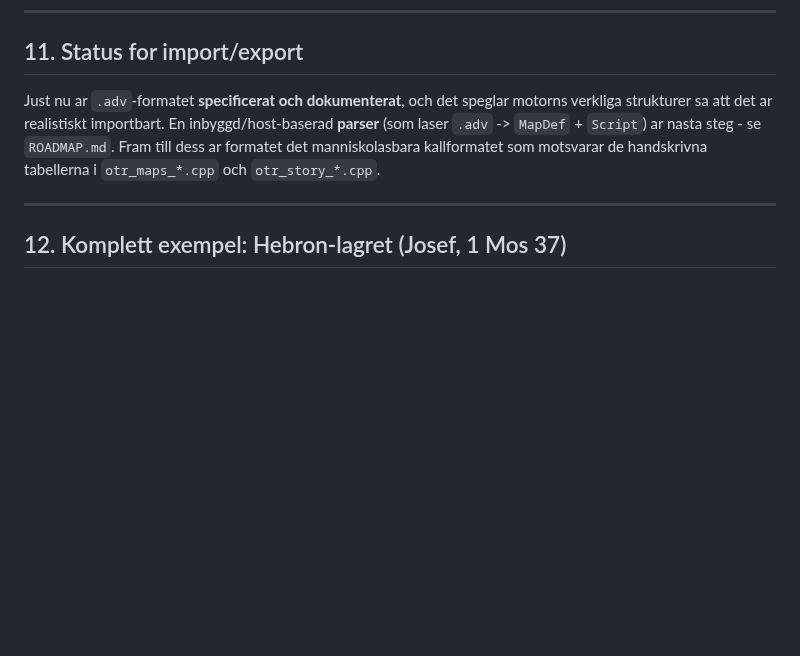
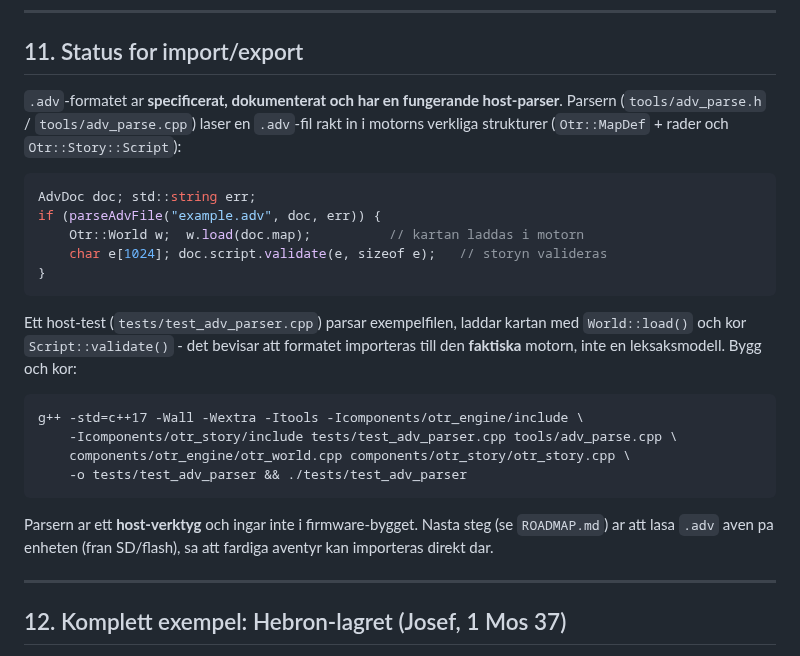
Before and after one commit to Bokbacken/MyEsp-OnTheRoad, a Markdown page: docs/AUTHORING_ADVENTURES.md, the part around the change. Rendered like a GitHub page; blank space fills up the shorter version.

Commit message:
Docs: mark .adv host parser as built, not deferred

````diff
--- a/docs/AUTHORING_ADVENTURES.md
+++ b/docs/AUTHORING_ADVENTURES.md
@@ -319,12 +319,33 @@ Kartan kontrolleras av `World::load()`: lika langa rader, inom 64x64, exakt ett
 
 ## 11. Status for import/export
 
-Just nu ar `.adv`-formatet **specificerat och dokumenterat**, och det speglar
-motorns verkliga strukturer sa att det ar realistiskt importbart. En
-inbyggd/host-baserad **parser** (som laser `.adv` -> `MapDef` + `Script`) ar
-nasta steg - se `ROADMAP.md`. Fram till dess ar formatet det manniskolasbara
-kallformatet som motsvarar de handskrivna tabellerna i `otr_maps_*.cpp` och
-`otr_story_*.cpp`.
+`.adv`-formatet ar **specificerat, dokumenterat och har en fungerande
+host-parser**. Parsern (`tools/adv_parse.h` / `tools/adv_parse.cpp`) laser en
+`.adv`-fil rakt in i motorns verkliga strukturer (`Otr::MapDef` + rader och
+`Otr::Story::Script`):
+
+```c++
+AdvDoc doc; std::string err;
+if (parseAdvFile("example.adv", doc, err)) {
+    Otr::World w;  w.load(doc.map);          // kartan laddas i motorn
+    char e[1024]; doc.script.validate(e, sizeof e);   // storyn valideras
+}
+```
+
+Ett host-test (`tests/test_adv_parser.cpp`) parsar exempelfilen, laddar kartan
+med `World::load()` och kor `Script::validate()` - det bevisar att formatet
+importeras till den **faktiska** motorn, inte en leksaksmodell. Bygg och kor:
+
+```
+g++ -std=c++17 -Wall -Wextra -Itools -Icomponents/otr_engine/include \
+    -Icomponents/otr_story/include tests/test_adv_parser.cpp tools/adv_parse.cpp \
+    components/otr_engine/otr_world.cpp components/otr_story/otr_story.cpp \
+    -o tests/test_adv_parser && ./tests/test_adv_parser
+```
+
+Parsern ar ett **host-verktyg** och ingar inte i firmware-bygget. Nasta steg
+(se `ROADMAP.md`) ar att lasa `.adv` aven pa enheten (fran SD/flash), sa att
+fardiga aventyr kan importeras direkt dar.
 
 ---
 
````
Also changed, not shown: ROADMAP.md (+1 -1 lines).
